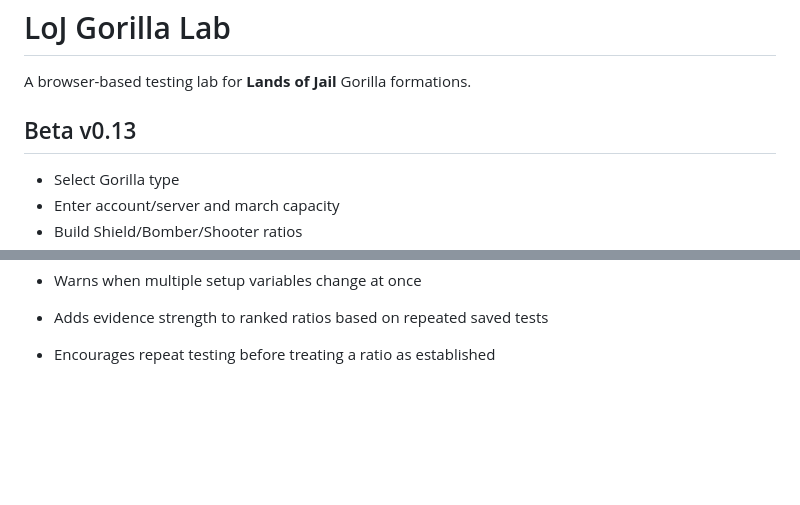
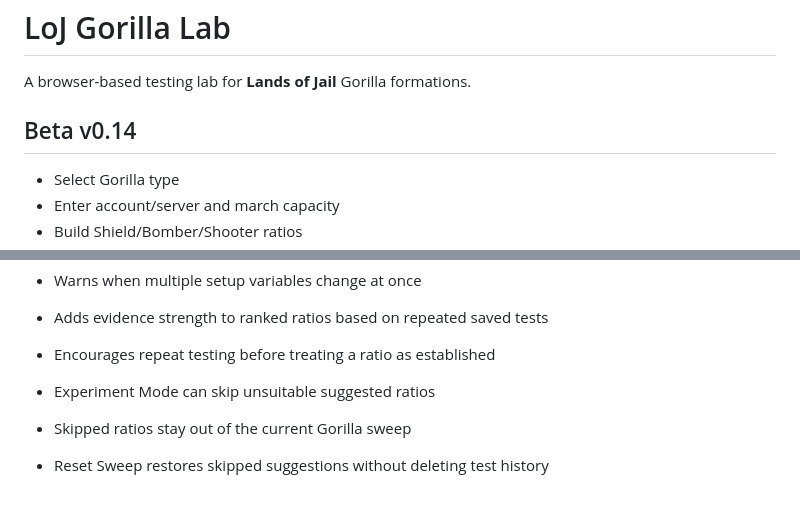
Before and after one commit to Yisdiren/loj-gorilla-lab, a Markdown page: README.md, 2 parts joined by grey strips. Drawn GitHub-style; blank space fills up the shorter version.

Commit message:
Document Beta v0.14 experiment sweep controls

```diff
--- a/README.md
+++ b/README.md
@@ -2,7 +2,7 @@
 
 A browser-based testing lab for **Lands of Jail** Gorilla formations.
 
-## Beta v0.13
+## Beta v0.14
 - Select Gorilla type
 - Enter account/server and march capacity
 - Build Shield/Bomber/Shooter ratios
@@ -68,3 +68,7 @@ Created for community testing by **Stiletto**.
 
 - Adds evidence strength to ranked ratios based on repeated saved tests
 - Encourages repeat testing before treating a ratio as established
+
+- Experiment Mode can skip unsuitable suggested ratios
+- Skipped ratios stay out of the current Gorilla sweep
+- Reset Sweep restores skipped suggestions without deleting test history
```
